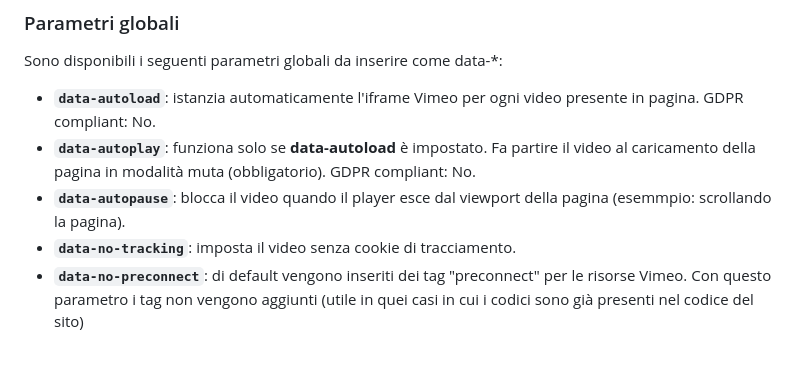
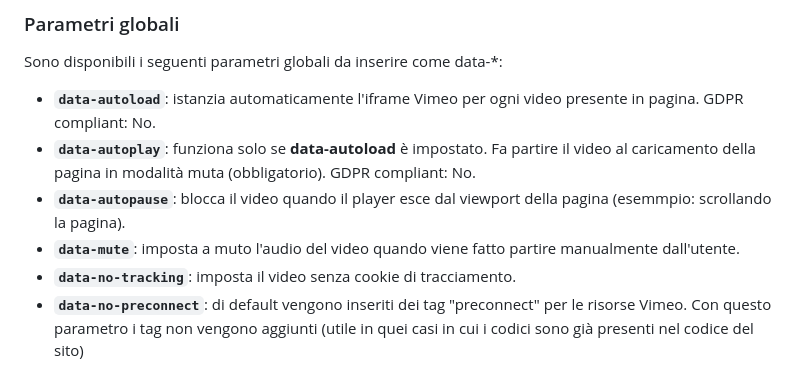
Before and after one commit to saiballo/embed-vimeo-component, a Markdown page: README-it.md, the part around the change. Rendered like a GitHub page.

Commit message:
- update Readme

```diff
--- a/README-it.md
+++ b/README-it.md
@@ -69,6 +69,7 @@ Sono disponibili i seguenti parametri globali da inserire come data-*:
 * **`data-autoload`**: istanzia automaticamente l'iframe Vimeo per ogni video presente in pagina. GDPR compliant: No.
 * **`data-autoplay`**: funziona solo se **data-autoload** è impostato. Fa partire il video al caricamento della pagina in modalità muta (obbligatorio). GDPR compliant: No.
 * **`data-autopause`**: blocca il video quando il player esce dal viewport della pagina (esemmpio: scrollando la pagina).
+* **`data-mute`**: imposta a muto l'audio del video quando viene fatto partire manualmente dall'utente.
 * **`data-no-tracking`**: imposta il video senza cookie di tracciamento.
 * **`data-no-preconnect`**: di default vengono inseriti dei tag "preconnect" per le risorse Vimeo. Con questo parametro i tag non vengono aggiunti (utile in quei casi in cui i codici sono già presenti nel codice del sito)
 * **`data-no-schema`**: non stampa lo schema JSON-LD per ogni video. Lo schema è utile sia per finalità SEO che di accessibilità.
```
Also changed, not shown: README.md (+1 -0 lines).
